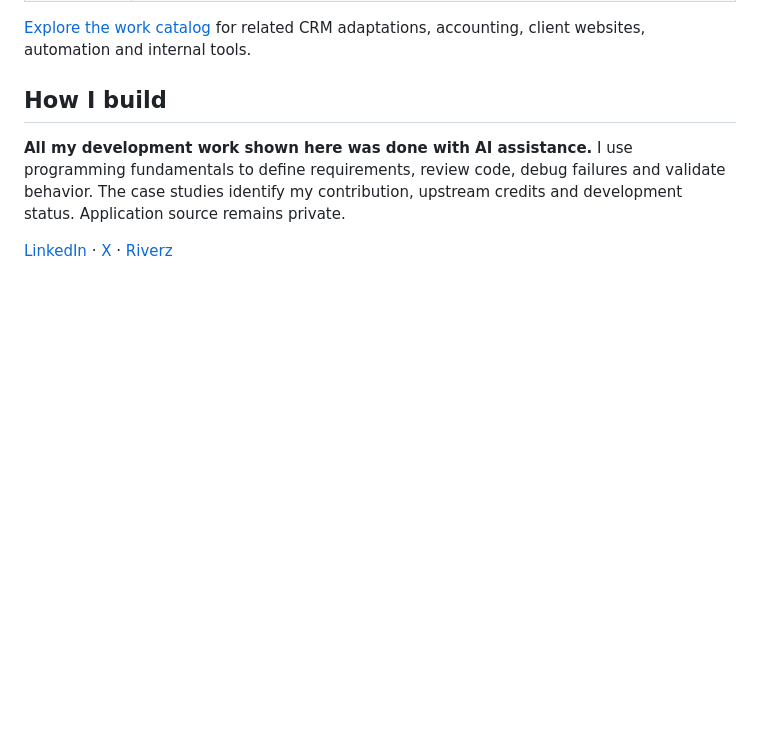
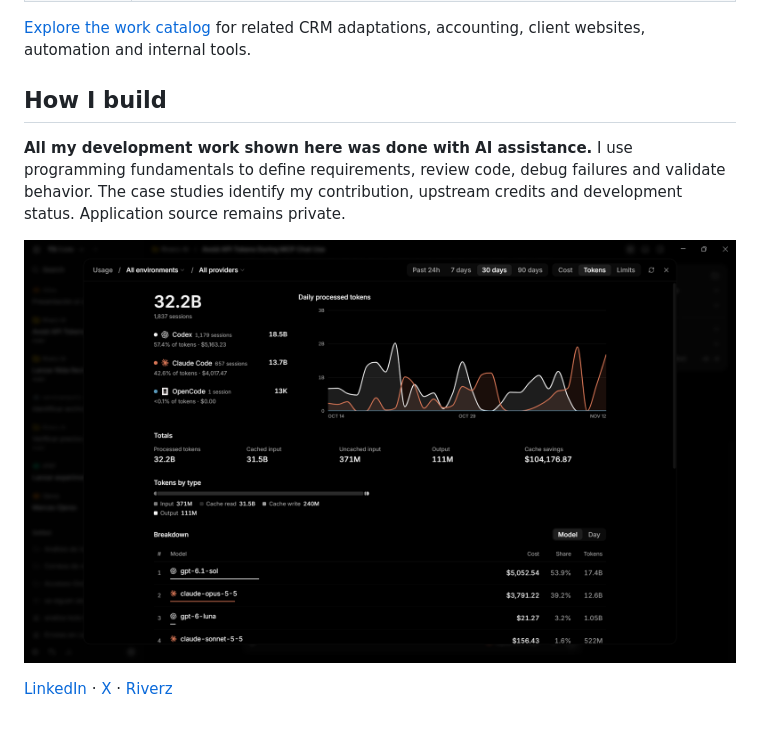
Before and after one commit to excelenciaempire/excelenciaempire, a Markdown page: README.md, the part around the change. GitHub-like rendering; pictures changed too: assets/ai-usage-30-days.png (added); blank space fills up the shorter version.

Commit message:
Add AI usage screenshot to profile
Co-Authored-By: Claude Sonnet 5.5 <noreply@anthropic.com>

```diff
--- a/README.md
+++ b/README.md
@@ -17,4 +17,6 @@ I build ecommerce software, AI-assisted workflows and Windows tools. My focus is
 
 **All my development work shown here was done with AI assistance.** I use programming fundamentals to define requirements, review code, debug failures and validate behavior. The case studies identify my contribution, upstream credits and development status. Application source remains private.
 
+![AI usage, last 30 days: 32.2B tokens across 1,837 sessions](assets/ai-usage-30-days.png)
+
 [LinkedIn](https://www.linkedin.com/in/juan-diego-rios/) · [X](https://x.com/juandiegorios_) · [Riverz](https://riverzai.com)
```
